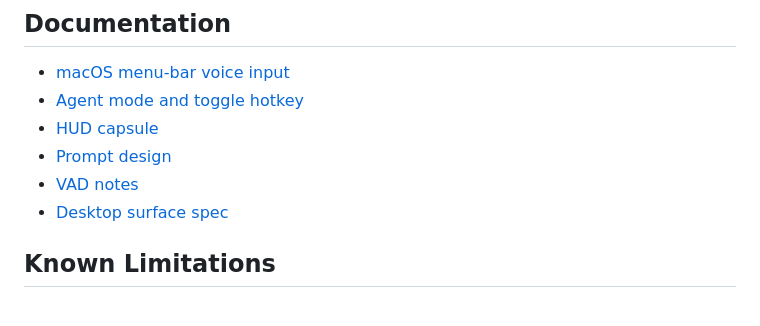
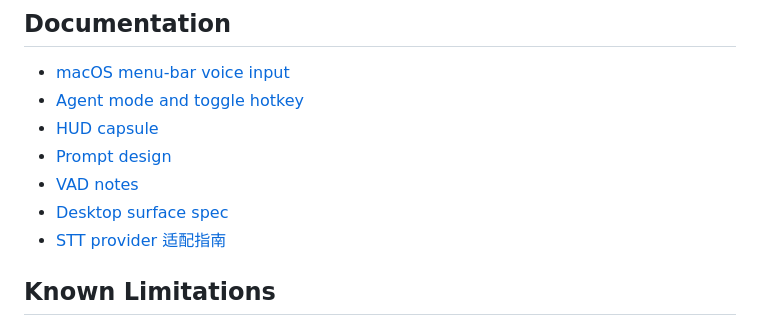
Before and after one commit to ifeichuan/voiceStream, a Markdown page: README.md, the part around the change. Rendered like a GitHub page.

```diff
--- a/README.md
+++ b/README.md
@@ -172,6 +172,7 @@ docs/                     product, feature, and technical notes
 - [Prompt design](./docs/prompt-design.md)
 - [VAD notes](./docs/tech/vad.md)
 - [Desktop surface spec](./docs/specs/voice-workbench-layout.md)
+- [STT provider 适配指南](./docs/stt-provider-guide.md)
 
 ## Known Limitations
 
```
Also changed, not shown: docs/stt-provider-guide.md (added, +122 -0 lines).
